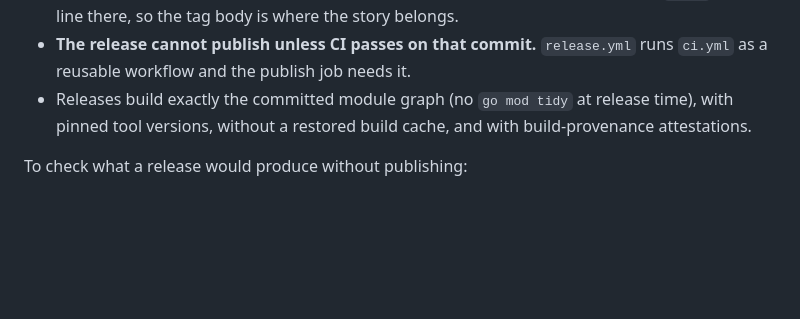
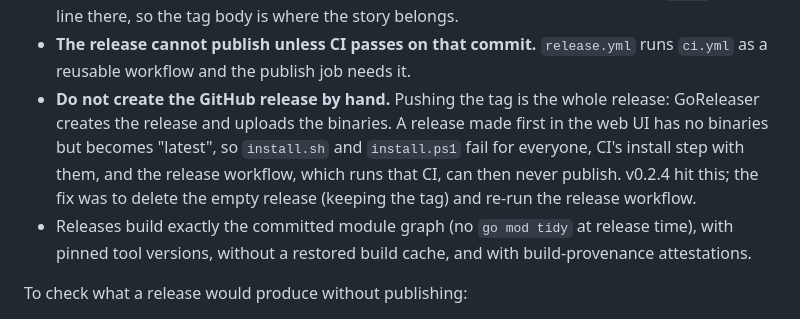
Before and after one commit to cjrdz/githints, a Markdown page: CONTRIBUTING.md, the part around the change. GitHub-like rendering; blank space fills up the shorter version.

Commit message:
docs: do not create the GitHub release by hand
An empty release made in the web UI becomes latest, breaks install.sh and
CI's install step, and keeps the release workflow from ever publishing.

```diff
--- a/CONTRIBUTING.md
+++ b/CONTRIBUTING.md
@@ -193,6 +193,13 @@ git push origin v0.2.1
   is one line there, so the tag body is where the story belongs.
 - **The release cannot publish unless CI passes on that commit.** `release.yml`
   runs `ci.yml` as a reusable workflow and the publish job needs it.
+- **Do not create the GitHub release by hand.** Pushing the tag is the whole
+  release: GoReleaser creates the release and uploads the binaries. A release
+  made first in the web UI has no binaries but becomes "latest", so `install.sh`
+  and `install.ps1` fail for everyone, CI's install step with them, and the
+  release workflow, which runs that CI, can then never publish. v0.2.4 hit
+  this; the fix was to delete the empty release (keeping the tag) and re-run
+  the release workflow.
 - Releases build exactly the committed module graph (no `go mod tidy` at release
   time), with pinned tool versions, without a restored build cache, and with
   build-provenance attestations.
```
